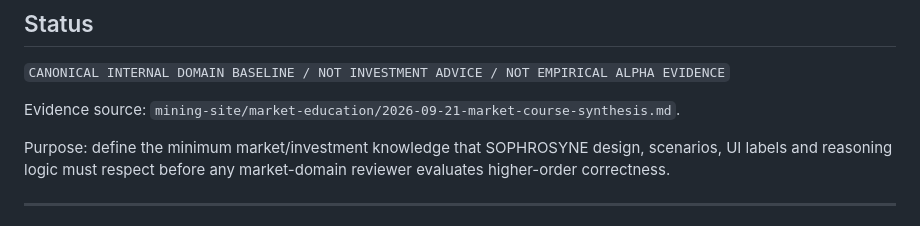
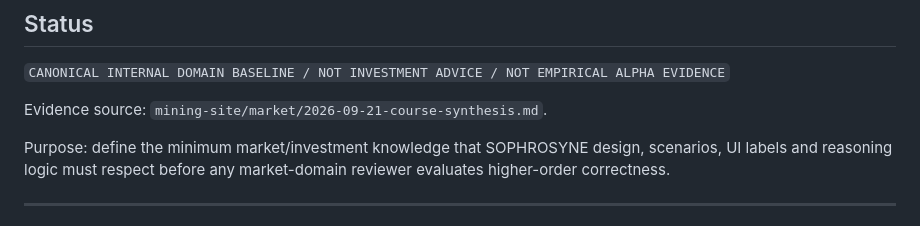
Before and after one commit to Em3rc0d/SOPHROSYNE, a Markdown page: docs/quant/MARKET_DOMAIN_FOUNDATION.md, the part around the change. GitHub-like rendering.

Commit message:
docs: align market foundation with canonical mining path

```diff
--- a/docs/quant/MARKET_DOMAIN_FOUNDATION.md
+++ b/docs/quant/MARKET_DOMAIN_FOUNDATION.md
@@ -5,7 +5,7 @@
 `CANONICAL INTERNAL DOMAIN BASELINE / NOT INVESTMENT ADVICE / NOT EMPIRICAL ALPHA EVIDENCE`
 
 Evidence source:
-`mining-site/market-education/2026-09-21-market-course-synthesis.md`.
+`mining-site/market/2026-09-21-course-synthesis.md`.
 
 Purpose: define the minimum market/investment knowledge that SOPHROSYNE design, scenarios, UI labels and reasoning logic must respect before any market-domain reviewer evaluates higher-order correctness.
 
```
